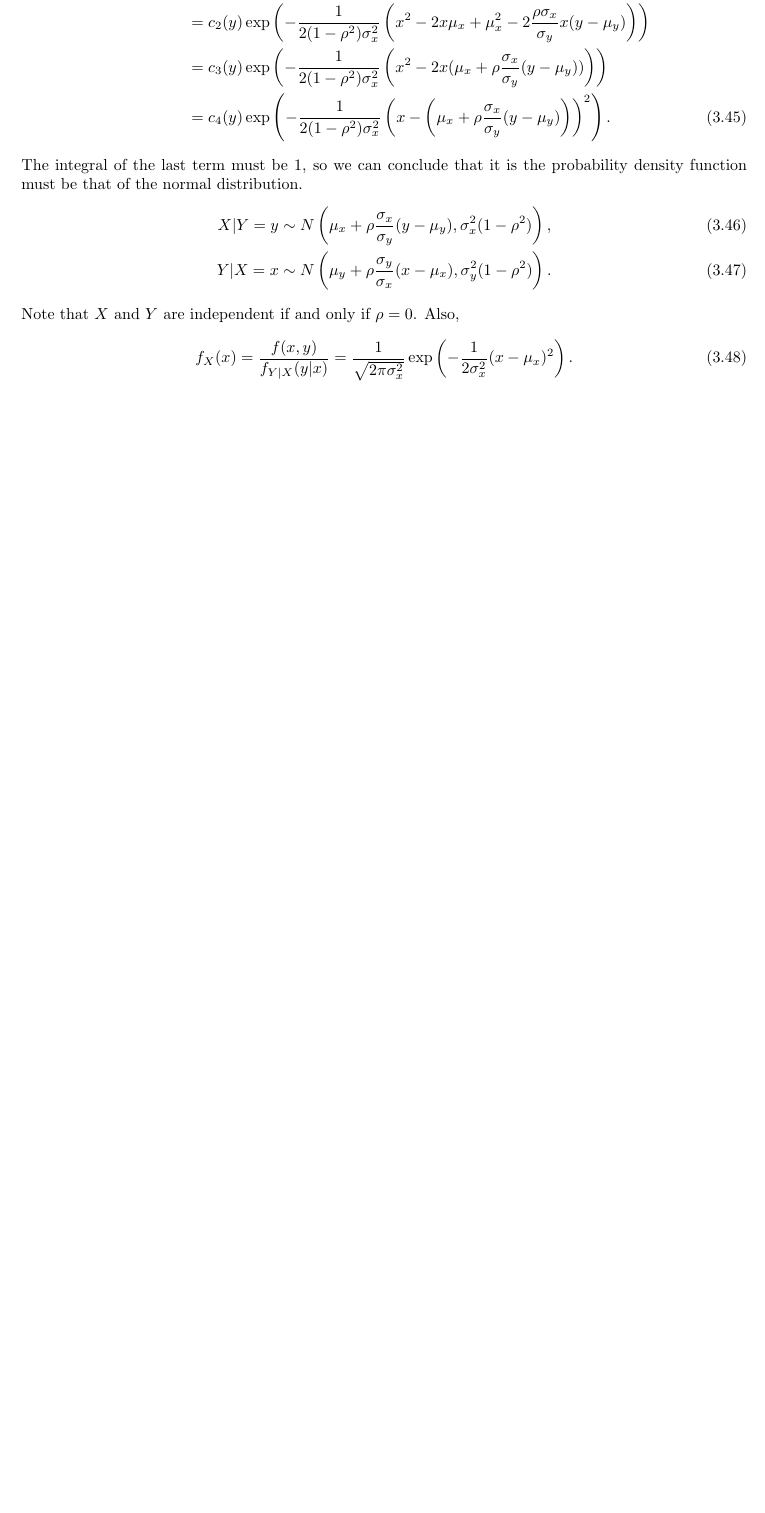
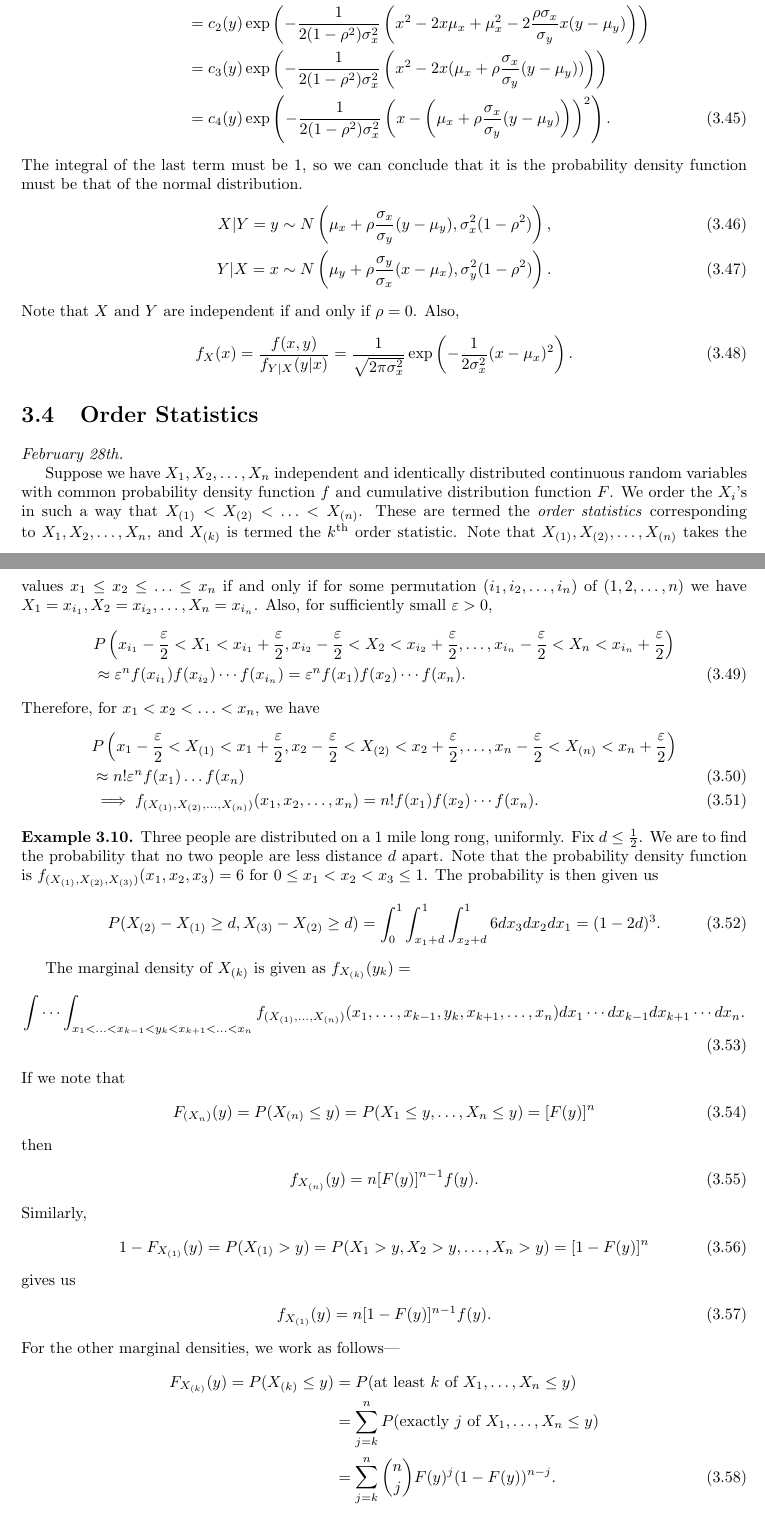
Before and after one commit to MaxMight01/ISI_Second_Semester, a LaTeX thesis (Probability_Theory_II/prob.tex): part of page 27 of 32 before the commit and two parts of pages 27 and 28 of 34 after it, the two joined at a grey line, cut so that both start at the same text, the shorter picture padded with empty space. Compiled offline with pdfLaTeX.

Commit message:
Feb 28th, PT2

```diff
--- a/Probability_Theory_II/prob.tex
+++ b/Probability_Theory_II/prob.tex
@@ -1240,3 +1240,50 @@ Note that $X$ and $Y$ are independent if and only if $\rho = 0$. Also,
     f_{X}(x) = \frac{f(x,y)}{f_{Y|X}(y|x)} = \frac{1}{\sqrt{2\pi \sigma_{x}^{2}}} \exp \left(  -\frac{1}{2\sigma_{x}^{2}} (x-\mu_{x})^{2} \right).
 \end{align}
 
+\section{Order Statistics}
+\textit{February 28th.}
+
+Suppose we have $X_{1},X_{2},\ldots,X_{n}$ independent and identically distributed continuous random variables with common probability density function $f$ and cumulative distribution function $F$. We order the $X_{i}$'s in such a way that $X_{(1)}<X_{(2)}<\ldots<X_{(n)}$. These are termed the \eax{order statistics} corresponding to $X_{1},X_{2},\ldots,X_{n}$, and $X_{(k)}$ is termed the $k^{\text{th}}$ order statistic. Note that $X_{(1)},X_{(2)},\ldots,X_{(n)}$ takes the values $x_{1}\leq x_{2} \leq \ldots \leq x_{n}$ if and only if for some permutation $(i_{1},i_{2},\ldots,i_{n})$ of $(1,2,\ldots,n)$ we have $X_{1} = x_{i_{1}},X_{2}=x_{i_{2}},\ldots,X_{n}=x_{i_{n}}$. Also, for sufficiently small $\varepsilon > 0$,
+\begin{align}
+    & P\left(x_{i_{1}}-\frac{\varepsilon}{2} < X_{1} < x_{i_{1}} + \frac{\varepsilon}{2}, x_{i_{2}} - \frac{\varepsilon}{2} < X_{2} < x_{i_{2}} + \frac{\varepsilon}{2}, \ldots, x_{i_{n}} - \frac{\varepsilon}{2} < X_{n} < x_{i_{n}} + \frac{\varepsilon}{2}\right) \notag \\
+    &\approx \varepsilon^{n} f(x_{i_{1}}) f(x_{i_{2}}) \cdots f(x_{i_{n}}) = \varepsilon^{n} f(x_{1}) f(x_{2}) \cdots f(x_{n}).
+\end{align}
+Therefore, for $x_{1} < x_{2} < \ldots < x_{n}$, we have
+\begin{align}
+    & P\left(x_{1}-\frac{\varepsilon}{2} < X_{(1)} < x_{1} + \frac{\varepsilon}{2}, x_{2} - \frac{\varepsilon}{2} < X_{(2)} < x_{2} + \frac{\varepsilon}{2}, \ldots, x_{n} - \frac{\varepsilon}{2} < X_{(n)} < x_{n} + \frac{\varepsilon}{2}\right) \notag \\
+    &\approx n! \varepsilon^{n} f(x_{1}) \ldots f(x_{n}) \\
+    &\implies f_{(X_{(1)},X_{(2)},\ldots,X_{(n)})}(x_{1},x_{2},\ldots,x_{n}) = n! f(x_{1})f(x_{2}) \cdots f(x_{n}).
+\end{align}
+
+\begin{example}
+    Three people are distributed on a 1 mile long rong, uniformly. Fix $d \leq \frac{1}{2}$. We are to find the probability that no two people are less distance $d$ apart. Note that the probability density function is $f_{(X_{(1)},X_{(2)},X_{(3)})}(x_{1},x_{2},x_{3}) = 6$ for $0 \leq x_{1} < x_{2} < x_{3} \leq 1$. The probability is then given us
+    \begin{align}
+        P(X_{(2)}-X_{(1)} \geq d, X_{(3)} - X_{(2)} \geq d) &= \int_{0}^{1} \int_{x_{1}+d}^{1} \int_{x_{2}+d}^{1} 6 dx_{3} dx_{2} dx_{1} = (1-2d)^{3}.
+    \end{align}
+\end{example}
+The marginal density of $X_{(k)}$ is given as $f_{X_{(k)}}(y_{k}) = $
+\begin{align}
+    \idotsint_{x_{1} < \ldots < x_{k-1} < y_{k} < x_{k+1} < \ldots < x_{n}} f_{(X_{(1)},\ldots,X_{(n)})}(x_{1},\ldots,x_{k-1},y_{k},x_{k+1},\ldots,x_{n}) dx_{1} \cdots dx_{k-1} dx_{k+1} \cdots dx_{n}.
+\end{align}
+If we note that
+\begin{align}
+    F_{(X_{n})}(y) = P(X_{(n)} \leq y) = P(X_{1}\leq y, \ldots, X_{n} \leq y) = [F(y)]^{n}
+\end{align}
+then
+\begin{align}
+    f_{X_{(n)}}(y) = n[F(y)]^{n-1} f(y).
+\end{align}
+Similarly,
+\begin{align}
+    1-F_{X_{(1)}}(y) = P(X_{(1)} > y) = P(X_{1} > y, X_{2} > y, \ldots, X_{n} > y) = [1-F(y)]^{n}
+\end{align}
+gives us
+\begin{align}
+    f_{X_{(1)}}(y) = n[1-F(y)]^{n-1}f(y).
+\end{align}
+For the other marginal densities, we work as follows---
+\begin{align}
+    F_{X_{(k)}}(y) = P(X_{(k)}\leq y) &= P(\text{at least $k$ of }X_{1},\ldots,X_{n} \leq y) \notag \\
+    &= \sum_{j=k}^{n} P(\text{exactly $j$ of }X_{1},\ldots,X_{n} \leq y) \notag \\
+    &= \sum_{j=k}^{n} \binom{n}{j} F(y)^{j} (1-F(y))^{n-j}.
+\end{align}
@@ -1243,3 +1305,9 @@ Note that $X$ and $Y$ are independent if and only if $\rho = 0$. Also,
+        P(R \leq a) &= P(X_{(n)}-X_{(1)} \leq a) = \iint_{x_{n}-x_{1} \leq a} f_{X_{(1)}X_{(n)}}(x_{1},x_{n}) dx_{1} dx_{n} \\
+        &= \int_{-\infty}^{\infty} \int_{x_{1}}^{x_{1}+a} \frac{n!}{(n-2)!}[F(x_{n})-F(x_{1})]^{n-2}f(x_{1})f(x_{n}) dx_{n} dx_{1} \notag
+    \end{align}
+    Making the substitution $y = F(x_{n}) - F(x_{1})$ with $dy = f(x_{n})dx_{n}$ will help compute the function. The computation is left as an exercise to the reader.
+\end{example}
+
 \begin{appendices}
 
 \titleformat{\chapter}[display]
```
Also changed, not shown: Probability_Theory_II/prob.pdf, Probability_Theory_II/prob.tex (17 more changed lines).
